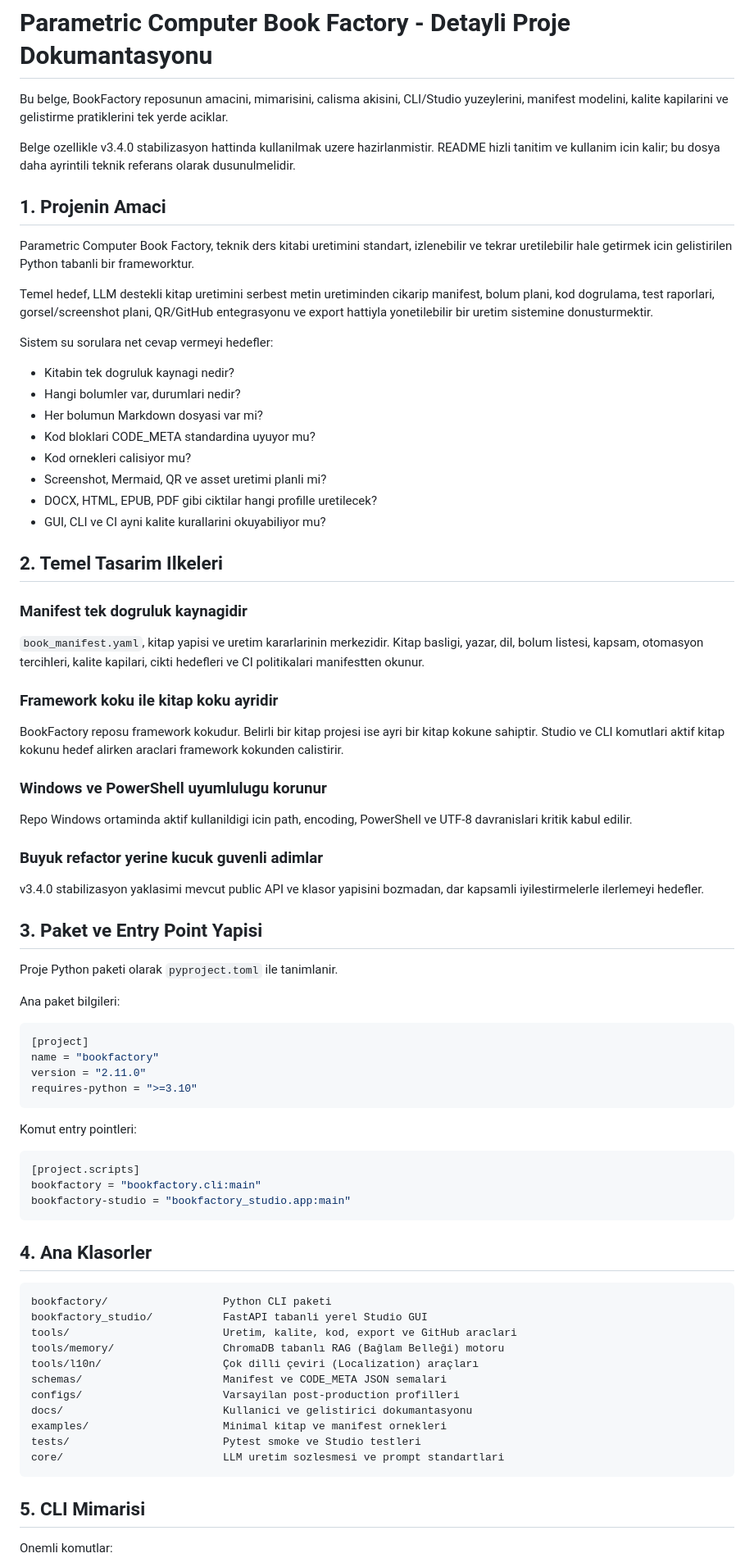
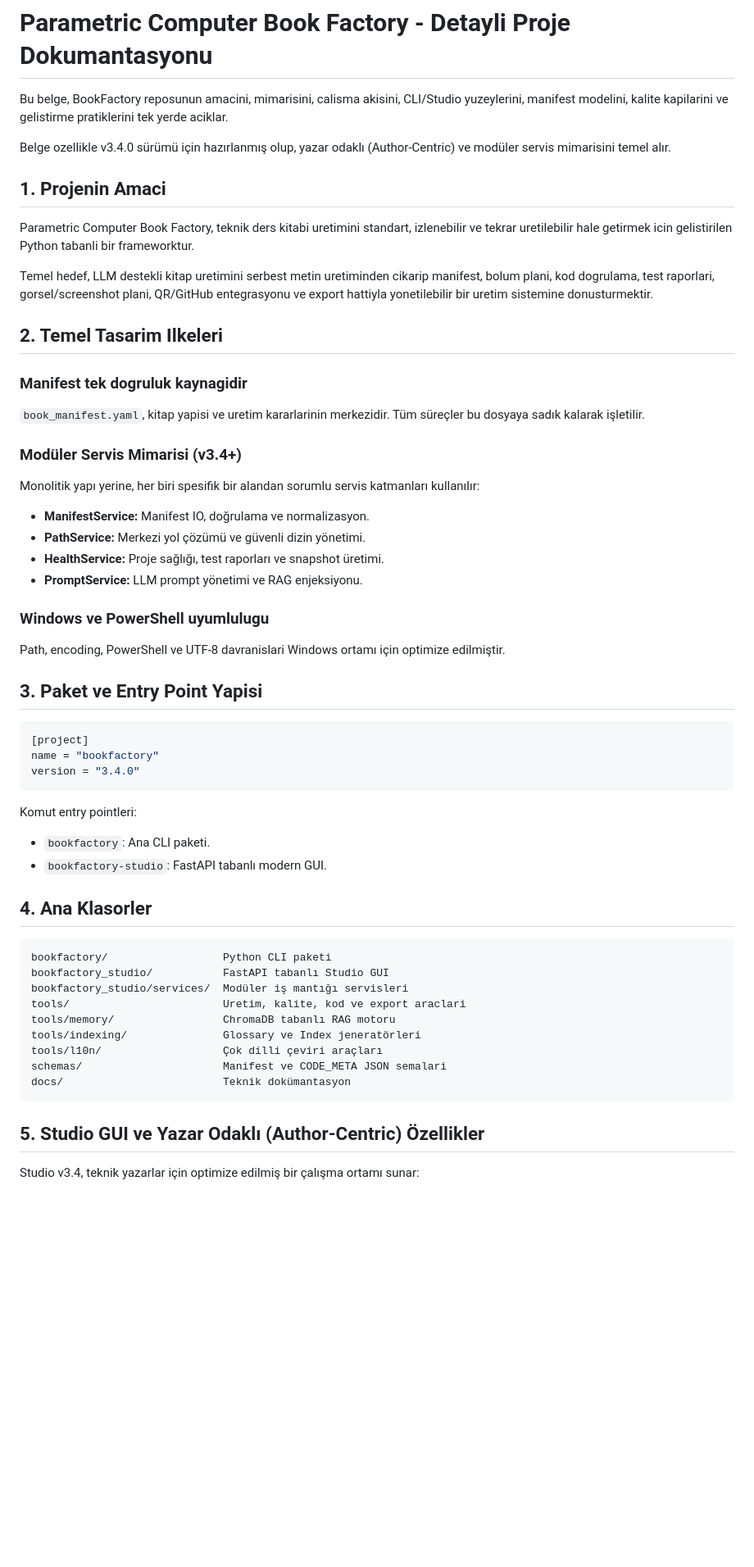
Before and after one commit to bmdersleri/bookFactory, a Markdown page: docs/PROJECT_DOCUMENTATION.md, the part around one of its changes. Shown at 82% size. GitHub-like rendering; blank space fills up the shorter version.

````diff
--- a/docs/PROJECT_DOCUMENTATION.md
+++ b/docs/PROJECT_DOCUMENTATION.md
@@ -2,8 +2,7 @@
 
 Bu belge, BookFactory reposunun amacini, mimarisini, calisma akisini, CLI/Studio yuzeylerini, manifest modelini, kalite kapilarini ve gelistirme pratiklerini tek yerde aciklar.
 
-Belge ozellikle v3.4.0 stabilizasyon hattinda kullanilmak uzere hazirlanmistir.
- README hizli tanitim ve kullanim icin kalir; bu dosya daha ayrintili teknik referans olarak dusunulmelidir.
+Belge ozellikle v3.4.0 sürümü için hazırlanmış olup, yazar odaklı (Author-Centric) ve modüler servis mimarisini temel alır.
 
 ## 1. Projenin Amaci
 
@@ -11,73 +10,48 @@ Parametric Computer Book Factory, teknik ders kitabi uretimini standart, izleneb
 
 Temel hedef, LLM destekli kitap uretimini serbest metin uretiminden cikarip manifest, bolum plani, kod dogrulama, test raporlari, gorsel/screenshot plani, QR/GitHub entegrasyonu ve export hattiyla yonetilebilir bir uretim sistemine donusturmektir.
 
-Sistem su sorulara net cevap vermeyi hedefler:
-
-- Kitabin tek dogruluk kaynagi nedir?
-- Hangi bolumler var, durumlari nedir?
-- Her bolumun Markdown dosyasi var mi?
-- Kod bloklari CODE_META standardina uyuyor mu?
-- Kod ornekleri calisiyor mu?
-- Screenshot, Mermaid, QR ve asset uretimi planli mi?
-- DOCX, HTML, EPUB, PDF gibi ciktilar hangi profille uretilecek?
-- GUI, CLI ve CI ayni kalite kurallarini okuyabiliyor mu?
-
 ## 2. Temel Tasarim Ilkeleri
 
 ### Manifest tek dogruluk kaynagidir
+`book_manifest.yaml`, kitap yapisi ve uretim kararlarinin merkezidir. Tüm süreçler bu dosyaya sadık kalarak işletilir.
 
-`book_manifest.yaml`, kitap yapisi ve uretim kararlarinin merkezidir. Kitap basligi, yazar, dil, bolum listesi, kapsam, otomasyon tercihleri, kalite kapilari, cikti hedefleri ve CI politikalari manifestten okunur.
+### Modüler Servis Mimarisi (v3.4+)
+Monolitik yapı yerine, her biri spesifik bir alandan sorumlu servis katmanları kullanılır:
+- **ManifestService:** Manifest IO, doğrulama ve normalizasyon.
+- **PathService:** Merkezi yol çözümü ve güvenli dizin yönetimi.
+- **HealthService:** Proje sağlığı, test raporları ve snapshot üretimi.
+- **PromptService:** LLM prompt yönetimi ve RAG enjeksiyonu.
 
-### Framework koku ile kitap koku ayridir
-
-BookFactory reposu framework kokudur. Belirli bir kitap projesi ise ayri bir kitap kokune sahiptir. Studio ve CLI komutlari aktif kitap kokunu hedef alirken araclari framework kokunden calistirir.
-
-### Windows ve PowerShell uyumlulugu korunur
-
-Repo Windows ortaminda aktif kullanildigi icin path, encoding, PowerShell ve UTF-8 davranislari kritik kabul edilir.
-
-### Buyuk refactor yerine kucuk guvenli adimlar
-
-v3.4.0 stabilizasyon yaklasimi mevcut public API ve klasor yapisini bozmadan, dar kapsamli iyilestirmelerle ilerlemeyi hedefler.
+### Windows ve PowerShell uyumlulugu
+Path, encoding, PowerShell ve UTF-8 davranislari Windows ortamı için optimize edilmiştir.
 
 ## 3. Paket ve Entry Point Yapisi
-
-Proje Python paketi olarak `pyproject.toml` ile tanimlanir.
-
-Ana paket bilgileri:
 
 ```toml
 [project]
 name = "bookfactory"
-version = "2.11.0"
-requires-python = ">=3.10"
+version = "3.4.0"
 ```
 
 Komut entry pointleri:
-
-```toml
-[project.scripts]
-bookfactory = "bookfactory.cli:main"
-bookfactory-studio = "bookfactory_studio.app:main"
-```
+- `bookfactory`: Ana CLI paketi.
+- `bookfactory-studio`: FastAPI tabanlı modern GUI.
 
 ## 4. Ana Klasorler
 
 ```text
 bookfactory/                  Python CLI paketi
-bookfactory_studio/           FastAPI tabanli yerel Studio GUI
-tools/                        Uretim, kalite, kod, export ve GitHub araclari
-tools/memory/                 ChromaDB tabanlı RAG (Bağlam Belleği) motoru
-tools/l10n/                   Çok dilli çeviri (Localization) araçları
+bookfactory_studio/           FastAPI tabanlı Studio GUI
+bookfactory_studio/services/  Modüler iş mantığı servisleri
+tools/                        Uretim, kalite, kod ve export araclari
+tools/memory/                 ChromaDB tabanlı RAG motoru
+tools/indexing/               Glossary ve Index jeneratörleri
+tools/l10n/                   Çok dilli çeviri araçları
 schemas/                      Manifest ve CODE_META JSON semalari
-configs/                      Varsayilan post-production profilleri
-docs/                         Kullanici ve gelistirici dokumantasyonu
-examples/                     Minimal kitap ve manifest ornekleri
-tests/                        Pytest smoke ve Studio testleri
-core/                         LLM uretim sozlesmesi ve prompt standartlari
+docs/                         Teknik dokümantasyon
 ```
 
-## 5. CLI Mimarisi
+## 5. Studio GUI ve Yazar Odaklı (Author-Centric) Özellikler
 
-Onemli komutlar:
+Studio v3.4, teknik yazarlar için optimize edilmiş bir çalışma ortamı sunar:
 
````
Also changed, not shown: other parts of docs/PROJECT_DOCUMENTATION.md (+26 -105 lines).
